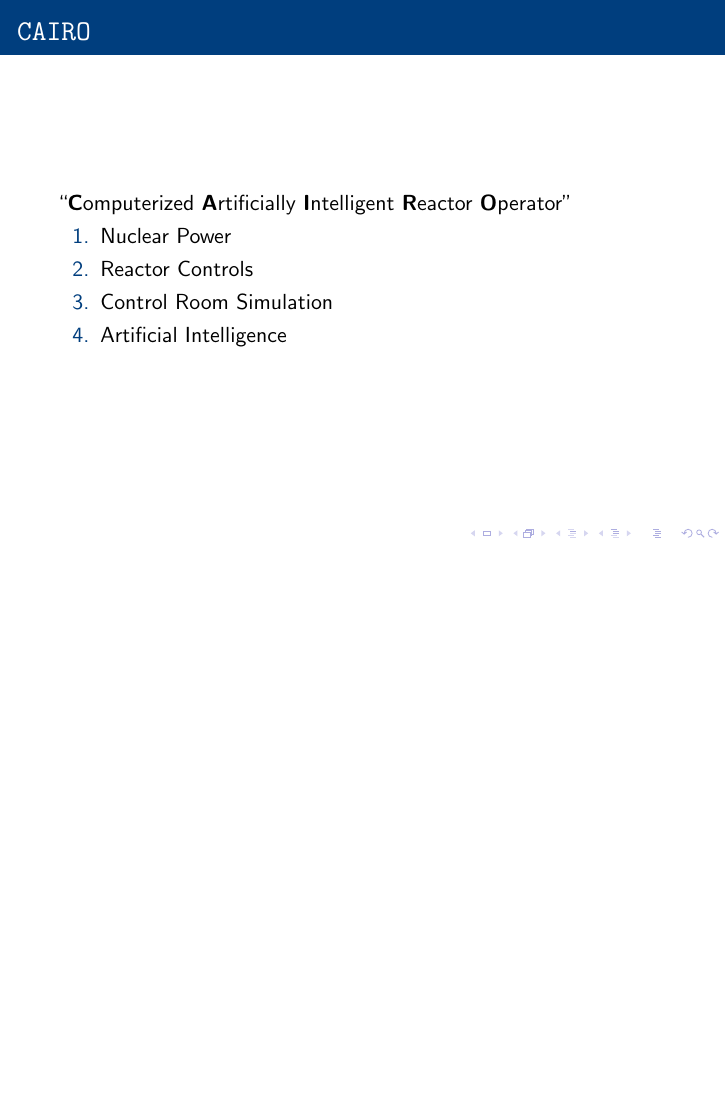
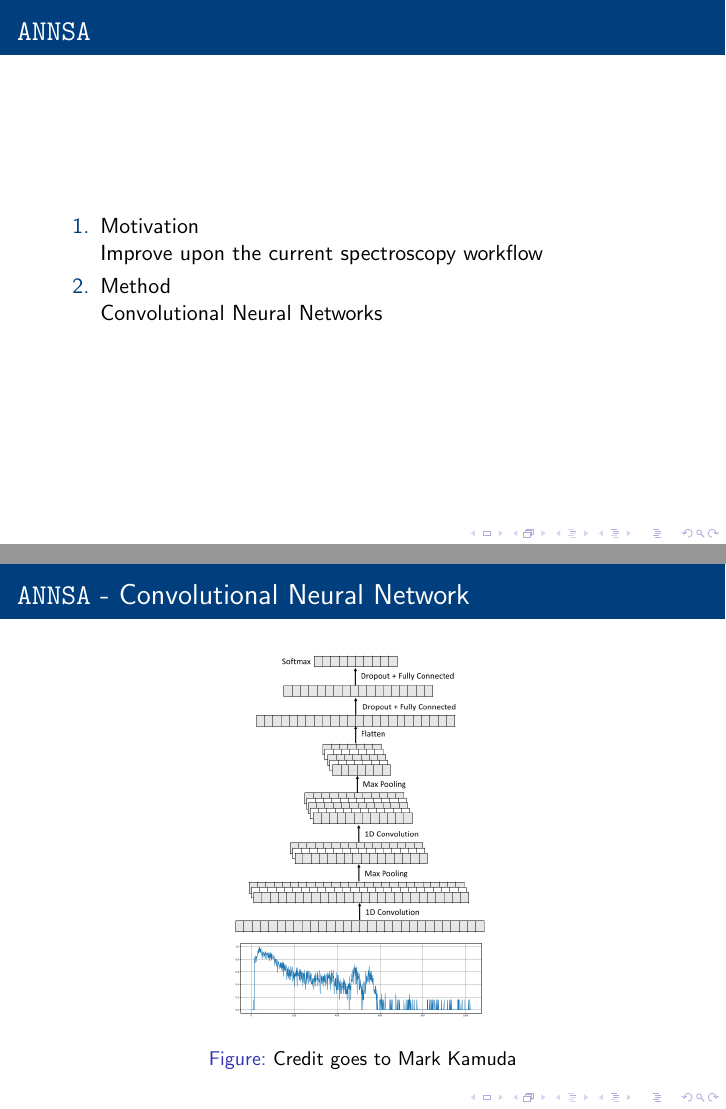
Before and after one commit to arfc/2019-09-05-group, LaTeX slides (dotson.tex): page 5 of 5 before the commit and pages 4 and 5 of 7 after it, the two joined at a grey line, the shorter picture padded with empty space. Compiled offline with pdfLaTeX.

Commit message:
adds conv net image and more slides

```diff
--- a/dotson.tex
+++ b/dotson.tex
@@ -1,6 +1,9 @@
 \documentclass{beamer}
 % \usetheme{Illinois}
 \usecolortheme{IllinoisWhite}
+
+\usepackage{graphicx}
+\graphicspath{{./images/}}
 
 \title{Machine Learning Applications in Nuclear Engineering}
 \author{Sam Dotson}
@@ -26,9 +29,29 @@
 			\item Machine Learning
 		\end{enumerate}
 	\end{frame}
-
 	\begin{frame}
-
+		\frametitle{$\texttt{ANNSA}$}
+		\begin{enumerate}
+			\item Motivation\\
+			Improve upon the current spectroscopy workflow
+			\item Method\\
+			Convolutional Neural Networks
+		\end{enumerate}
+	\end{frame}
+	% image frame
+	\begin{frame}
+		\frametitle{$\texttt{ANNSA}$ - Convolutional Neural Network}
+		\begin{figure}
+			\includegraphics[width=5cm]{cnn-figure.png}
+			\caption{Credit goes to Mark Kamuda}
+		\end{figure}
+	\end{frame}
+	\begin{frame}
+		\frametitle{$\texttt{ANNSA} - Extensions and Future Work}
+		\begin{enumerate}
+			\item Algorithm Improvements
+			\item
+		\end{enumerate}
 	\end{frame}
 
 	\section{CAIRO}
```
Also changed, not shown: images/cnn-figure.png (added), dotson.tex (3 more changed lines).
